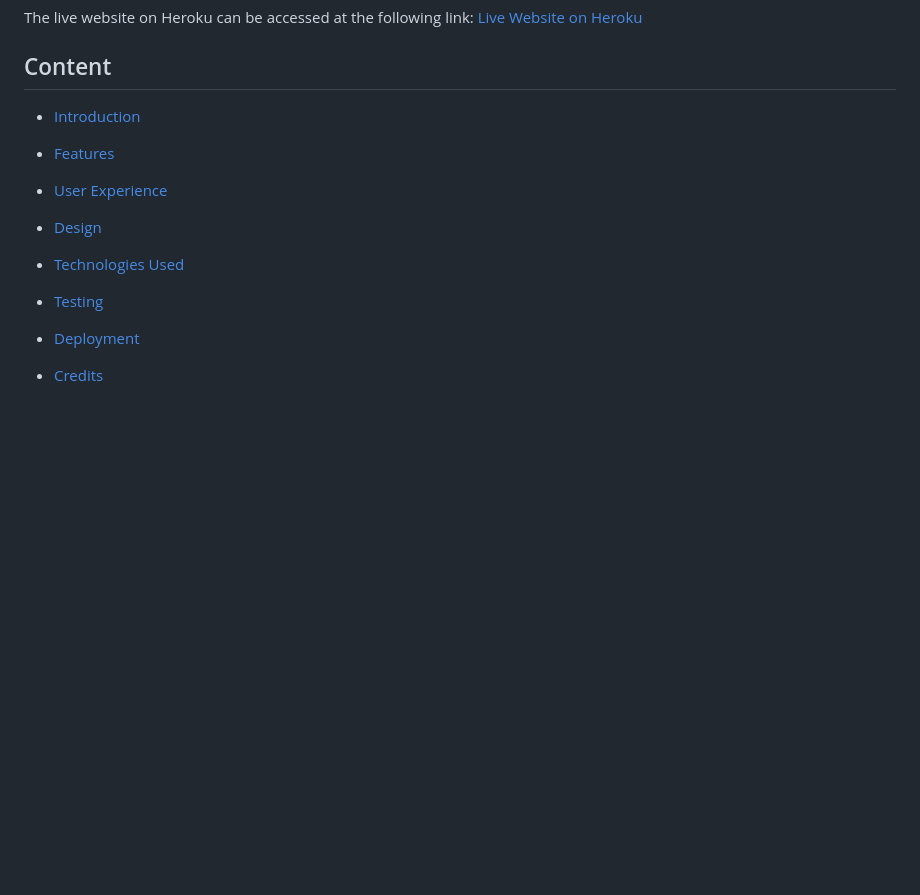
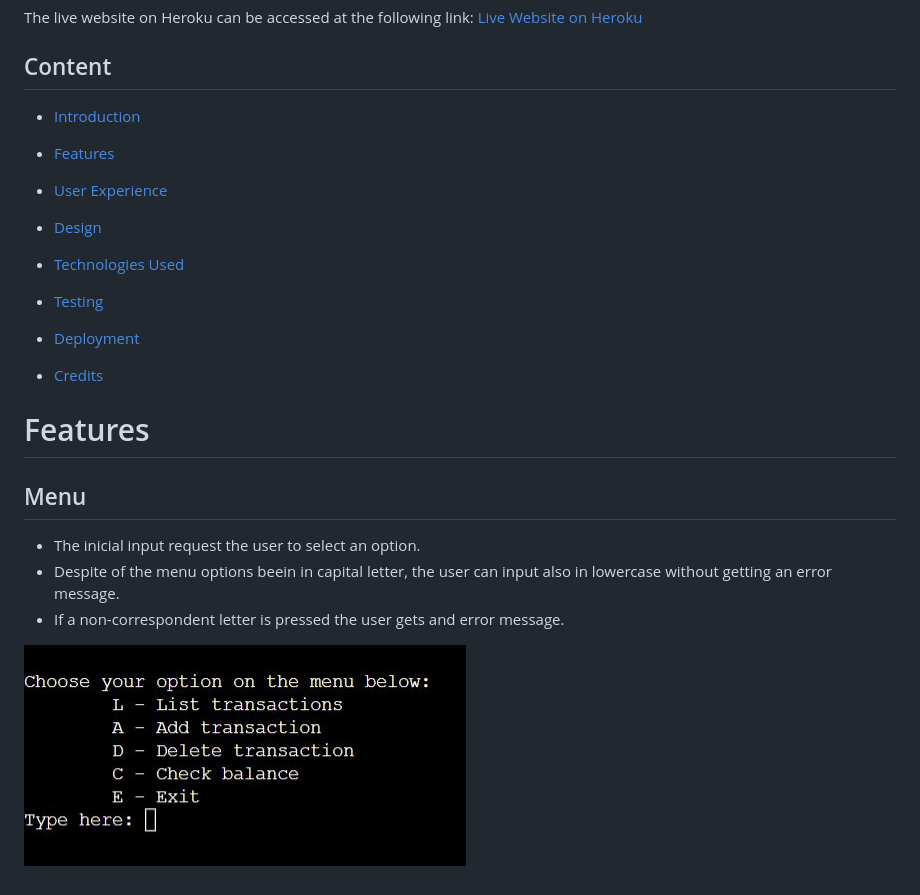
Before and after one commit to c-argus/ExpensiveIrishHouses, a Markdown page: README.md, the part around the change printed below. GitHub-like rendering; pictures changed too: assets/images/menu_eih.JPG (added); blank space fills up the shorter version.

Commit message:
Add new message for menu

```diff
--- a/README.md
+++ b/README.md
@@ -20,4 +20,13 @@ The live website on Heroku can be accessed at the following link: [Live Website
 * [Testing](#testing)
 
 * [Deployment](#deployment)
+
 * [Credits](#credits)
+
+# Features
+## Menu
+* The inicial input request the user to select an option.
+* Despite of the menu options beein in capital letter, the user can input also in lowercase without getting an error message.
+* If a non-correspondent letter is pressed the user gets and error message.
+
+![Menu](./assets/images/menu_eih.JPG)
```
Also changed, not shown: other parts of README.md (+1 -1 lines), 2 other files.
